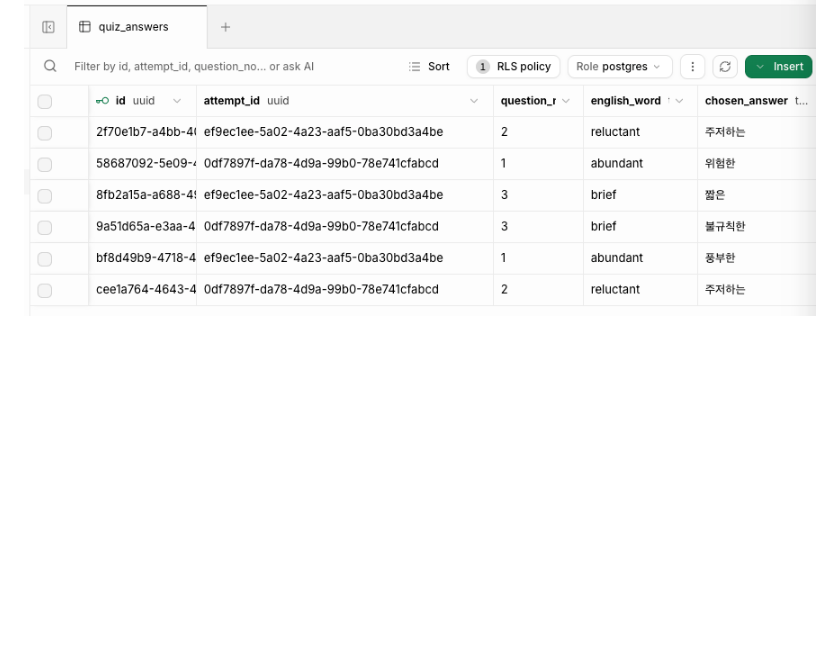
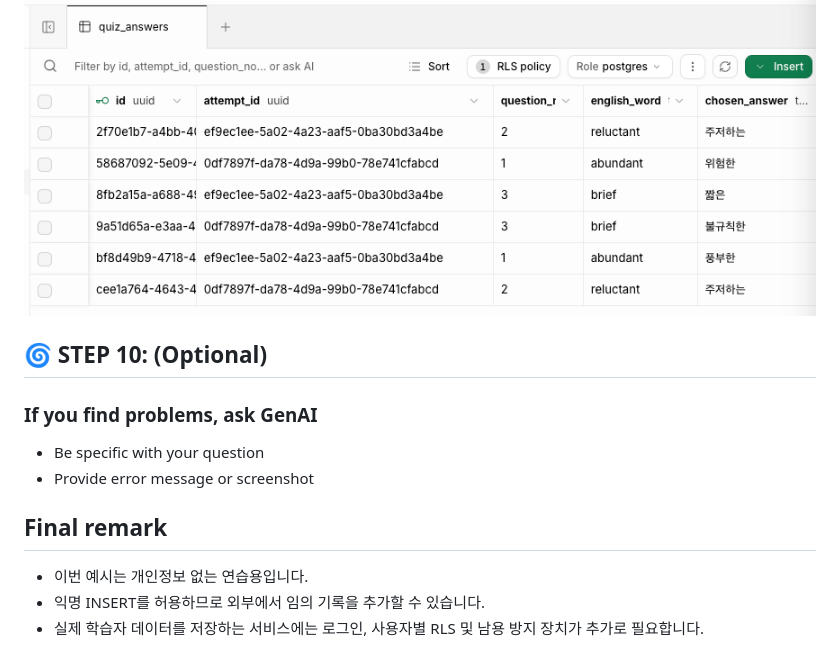
Before and after one commit to MK316/W9-vocab-quiz, a Markdown page: README.md, the part around one of its changes. Drawn GitHub-style; blank space fills up the shorter version.

```diff
--- a/README.md
+++ b/README.md
@@ -168,3 +171,15 @@ const SUPABASE_PUBLISHABLE_KEY = "YOUR_PUBLISHABLE_KEY";
 2. 세 행의 attempt_id가 같은지, response_time_ms가 기록되었는지 확인
 
 ![table](https://github.com/MK316/W9-vocab-quiz/raw/main/quiz-screen.png)
+
+## 🌀 STEP 10: (Optional)
+### If you find problems, ask GenAI
+
++ Be specific with your question
++ Provide error message or screenshot
+
+## Final remark
+
++ 이번 예시는 개인정보 없는 연습용입니다.
++ 익명 INSERT를 허용하므로 외부에서 임의 기록을 추가할 수 있습니다.
++ 실제 학습자 데이터를 저장하는 서비스에는 로그인, 사용자별 RLS 및 남용 방지 장치가 추가로 필요합니다.
```
Also changed, not shown: other parts of README.md (+20 -17 lines).
